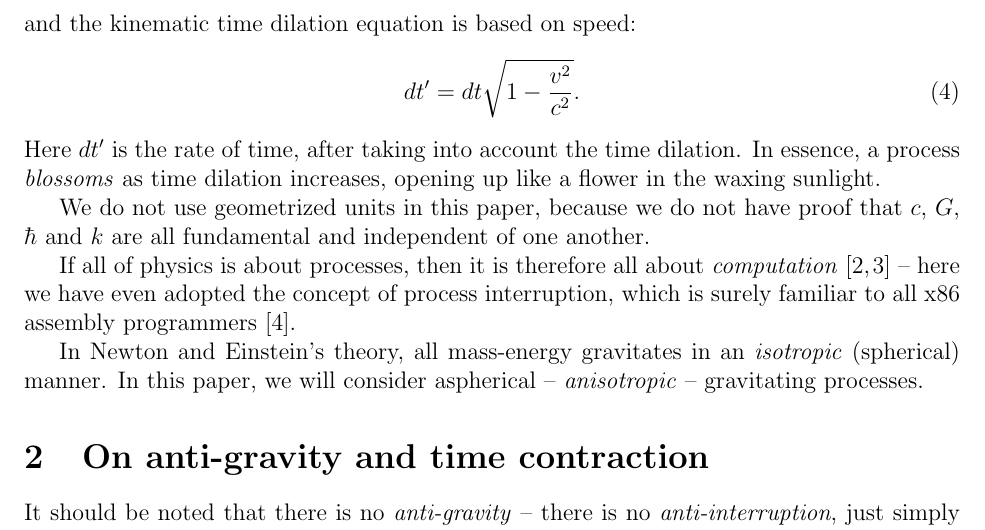
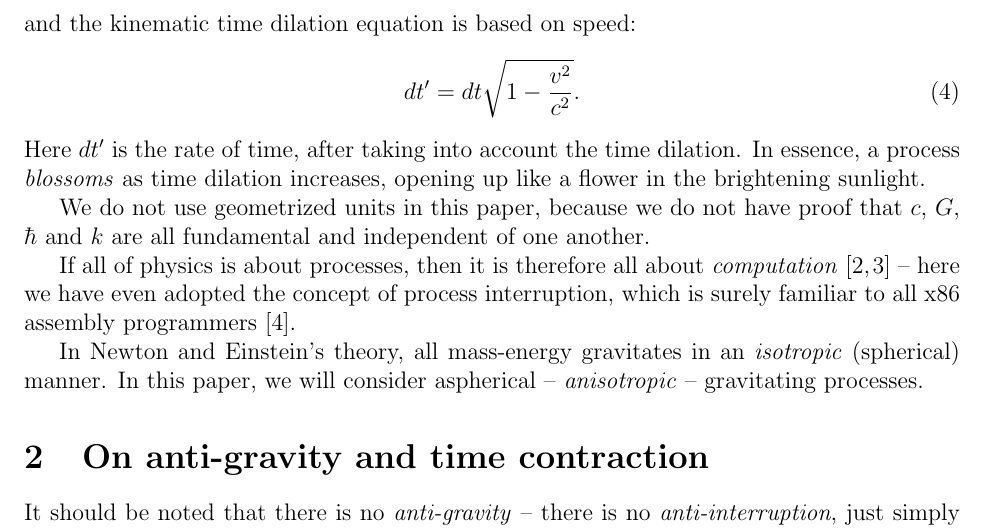
Before and after one commit to sjhalayka/papers, a LaTeX paper (anisotropic gravitation/bezier_escape.tex): part of page 2 of 5, cut so that both start at the same text. Compiled offline with pdfLaTeX.

Commit message:
Add files via upload

```diff
--- a/anisotropic gravitation/bezier_escape.tex
+++ b/anisotropic gravitation/bezier_escape.tex
@@ -63,7 +63,7 @@ and the kinematic time dilation equation is based on speed:
 dt' = dt \sqrt{1 - \frac{v^2}{c^2}}.
 \end{equation}
 Here $dt'$ is the rate of time, after taking into account the time dilation.
-In essence, a process {\textit{blossoms}} as time dilation increases, opening up like a flower in the waxing sunlight.
+In essence, a process {\textit{blossoms}} as time dilation increases, opening up like a flower in the brightening sunlight.
 
 We do not use geometrized units in this paper, because we do not have proof that $c$, $G$, $\hbar$ and $k$ are all fundamental and independent of one another.
 
```
Also changed, not shown: anisotropic gravitation/bezier_escape.pdf, 1 other file.
